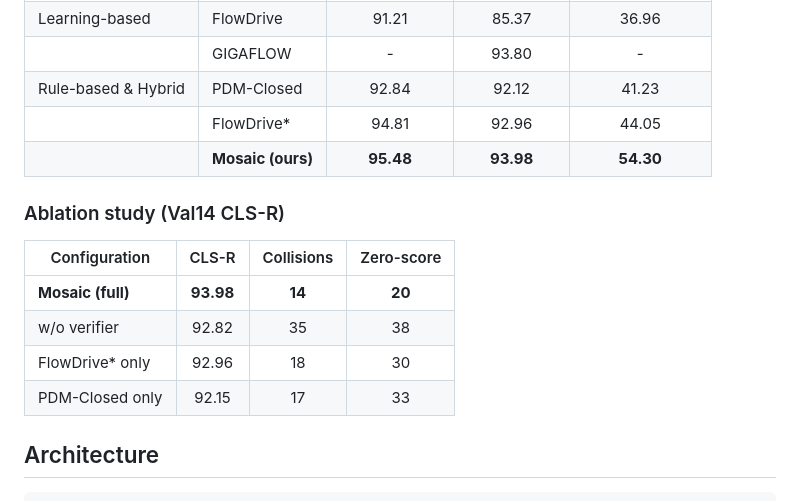
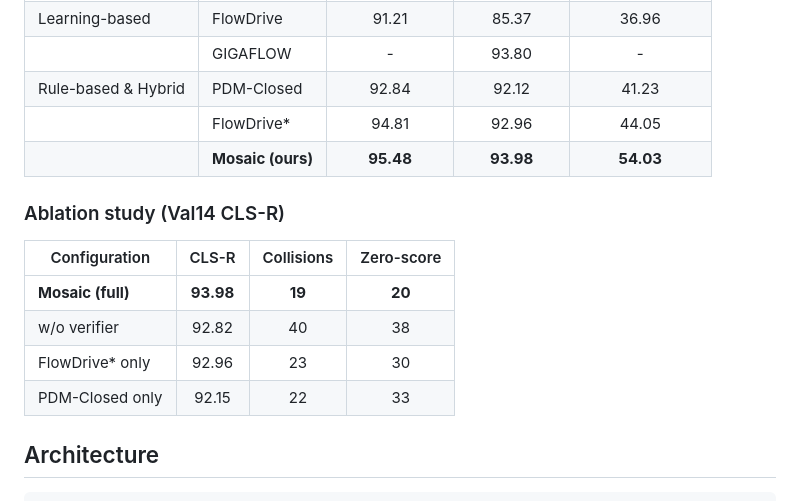
Before and after one commit to KIT-MRT/mosaic, a Markdown page: README.md, the part around the change. Rendered like a GitHub page.

Commit message:
Update numbers in readme to match the new results

```diff
--- a/README.md
+++ b/README.md
@@ -25,16 +25,16 @@ Evaluated on [nuPlan](https://github.com/motional/nuplan-devkit), Mosaic achieve
 |                     | GIGAFLOW          |      -       |    93.80    |        -        |
 | Rule-based & Hybrid | PDM-Closed        |    92.84     |    92.12    |      41.23      |
 |                     | FlowDrive*        |    94.81     |    92.96    |      44.05      |
-|                     | **Mosaic (ours)** |  **95.48**   |  **93.98**  |    **54.30**    |
+|                     | **Mosaic (ours)** |  **95.48**   |  **93.98**  |    **54.03**    |
 
 ### Ablation study (Val14 CLS-R)
 
 | Configuration     |   CLS-R   | Collisions | Zero-score |
 | ----------------- | :-------: | :--------: | :--------: |
-| **Mosaic (full)** | **93.98** |   **14**   |   **20**   |
-| w/o verifier      |   92.82   |     35     |     38     |
-| FlowDrive* only   |   92.96   |     18     |     30     |
-| PDM-Closed only   |   92.15   |     17     |     33     |
+| **Mosaic (full)** | **93.98** |   **19**   |   **20**   |
+| w/o verifier      |   92.82   |     40     |     38     |
+| FlowDrive* only   |   92.96   |     23     |     30     |
+| PDM-Closed only   |   92.15   |     22     |     33     |
 
 ## Architecture
 
```
